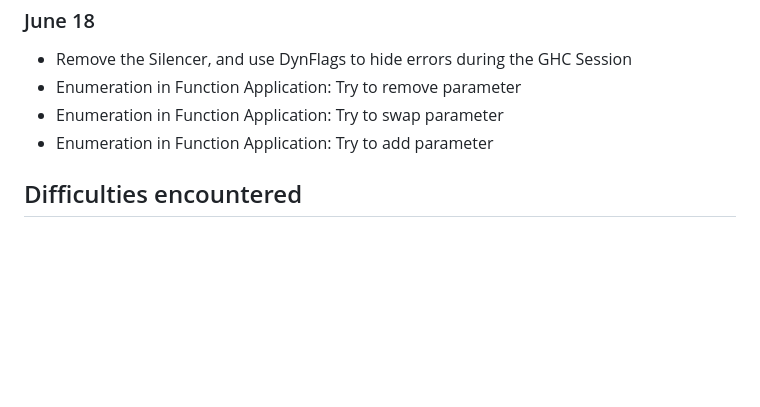
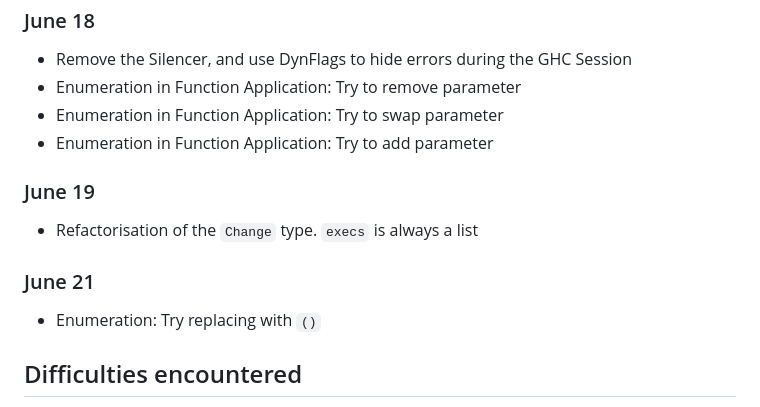
Before and after one commit to Arthi-chaud/seminal-haskell, a Markdown page: logbook.md, the part around the change. GitHub-like rendering; blank space fills up the shorter version.

Commit message:
Logbook: Add entry

```diff
--- a/logbook.md
+++ b/logbook.md
@@ -139,6 +139,14 @@
 - Enumeration in Function Application: Try to swap parameter
 - Enumeration in Function Application: Try to add parameter
 
+### June 19
+
+- Refactorisation of the `Change` type. `execs` is always a list
+
+### June 21
+
+- Enumeration: Try replacing with `()`
+
 ## Difficulties encountered
 
 - Removing declaration might lead to standalone type signature, which is not allowed in Haskell. The solution was to, along with removing the said declaration, set its value to undefined
```
